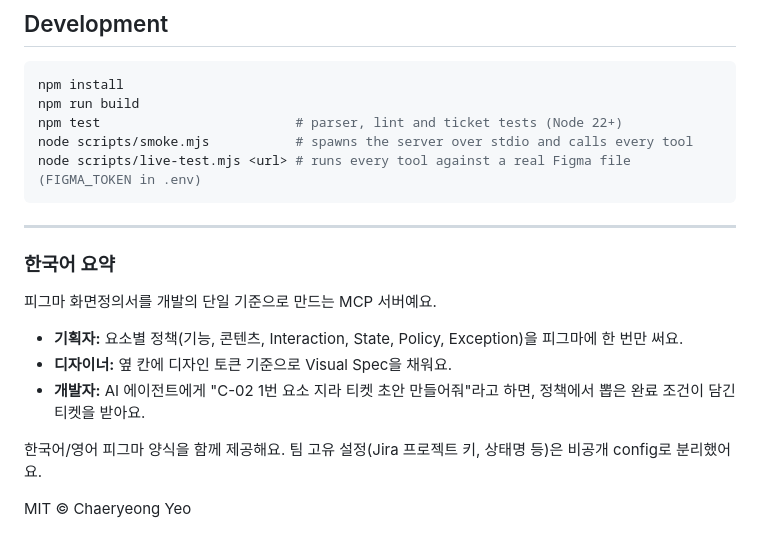
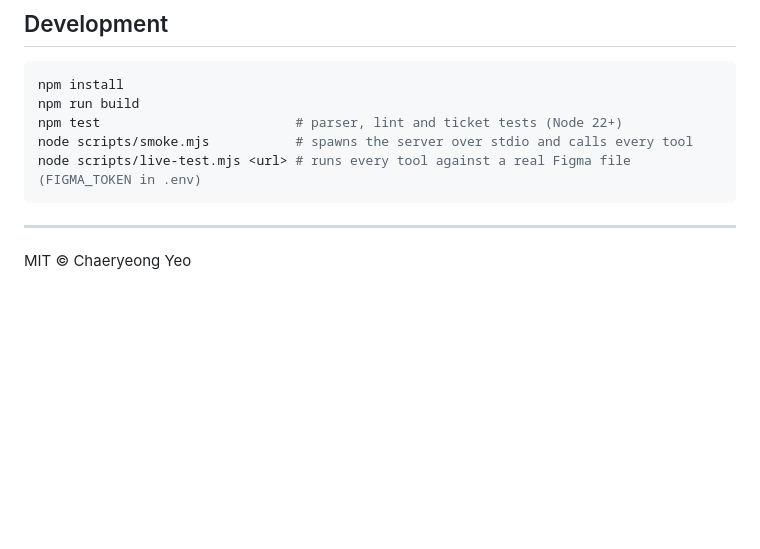
Before and after one commit to cherryeongyeo/screenspec-mcp, a Markdown page: README.md, the part around one of its changes. GitHub-like rendering; blank space fills up the shorter version.

Commit message:
docs: split README into English (README.md) and Korean (README.ko.md)
Co-Authored-By: Claude Opus 5.5 <noreply@anthropic.com>
Claude-Session: https://claude.ai/code/session_012rTrY7fUSEuL9ABxU8ECPm

```diff
--- a/README.md
+++ b/README.md
@@ -219,14 +221,4 @@ node scripts/live-test.mjs <url> # runs every tool against a real Figma file (FI
 
 ---
 
-### 한국어 요약
-
-피그마 화면정의서를 개발의 단일 기준으로 만드는 MCP 서버예요.
-
-- **기획자:** 요소별 정책(기능, 콘텐츠, Interaction, State, Policy, Exception)을 피그마에 한 번만 써요.
-- **디자이너:** 옆 칸에 디자인 토큰 기준으로 Visual Spec을 채워요.
-- **개발자:** AI 에이전트에게 "C-02 1번 요소 지라 티켓 초안 만들어줘"라고 하면, 정책에서 뽑은 완료 조건이 담긴 티켓을 받아요.
-
-한국어/영어 피그마 양식을 함께 제공해요. 팀 고유 설정(Jira 프로젝트 키, 상태명 등)은 비공개 config로 분리했어요.
-
 MIT © Chaeryeong Yeo
```
Also changed, not shown: other parts of README.md (+2 -0 lines), README.ko.md (added, +217 -0 lines).
